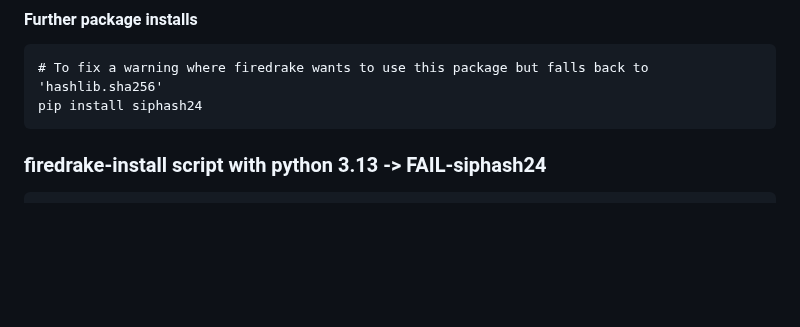
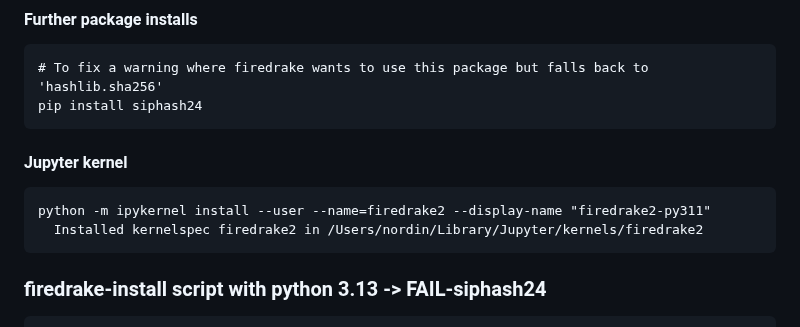
Before and after one commit to gregnordin/notes_to_self, a Markdown page: finite_element_method/firedrake_stuff/notes-firedrake.md, the part around the change. Drawn GitHub-style; blank space fills up the shorter version.

Commit message:
Make jupyter kernel

````diff
--- a/finite_element_method/firedrake_stuff/notes-firedrake.md
+++ b/finite_element_method/firedrake_stuff/notes-firedrake.md
@@ -94,6 +94,15 @@ export OMP_NUM_THREADS=1
 # To fix a warning where firedrake wants to use this package but falls back to 'hashlib.sha256'
 pip install siphash24
 ```
+
+#### Jupyter kernel
+
+```
+python -m ipykernel install --user --name=firedrake2 --display-name "firedrake2-py311"
+  Installed kernelspec firedrake2 in /Users/nordin/Library/Jupyter/kernels/firedrake2
+```
+
+
 
 ### firedrake-install script with python 3.13 -> FAIL-siphash24
 
````
